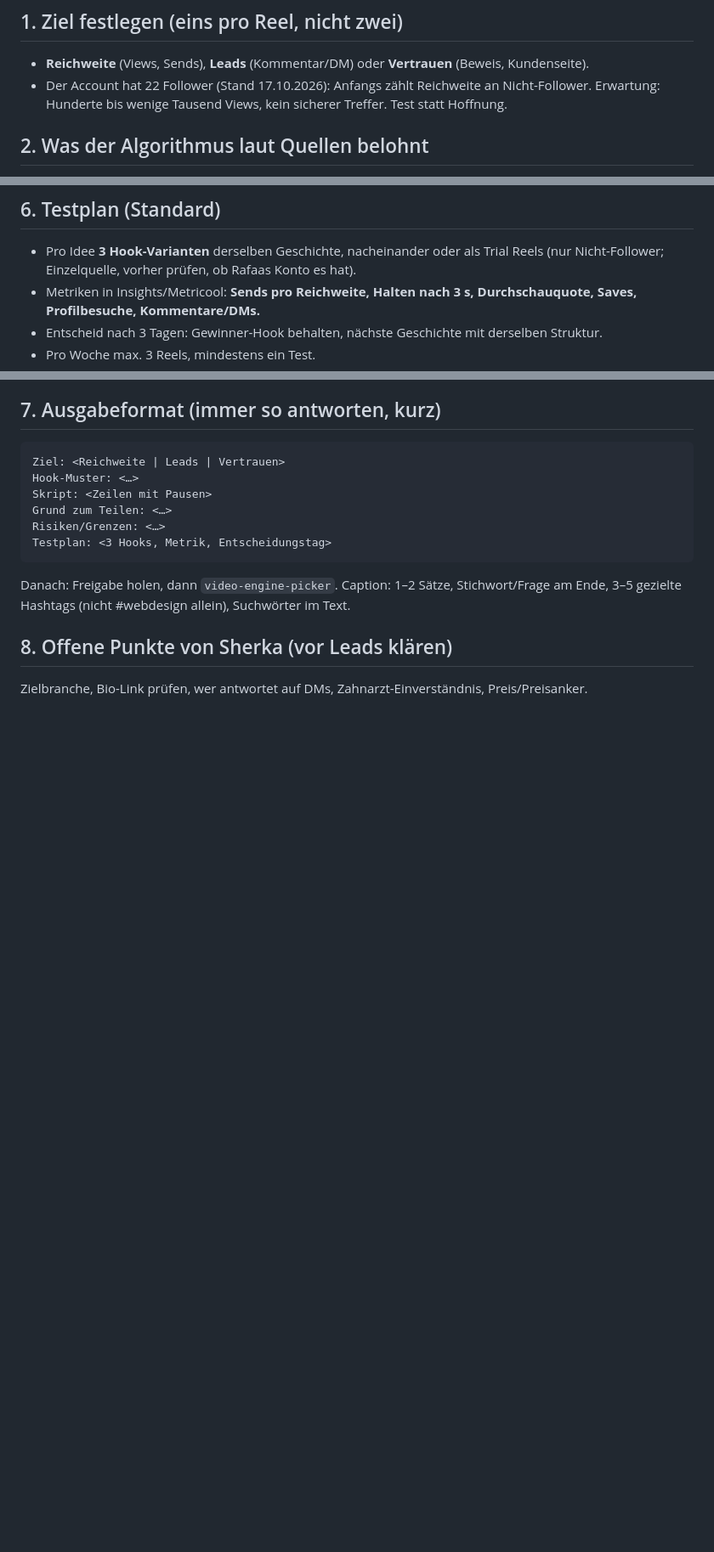
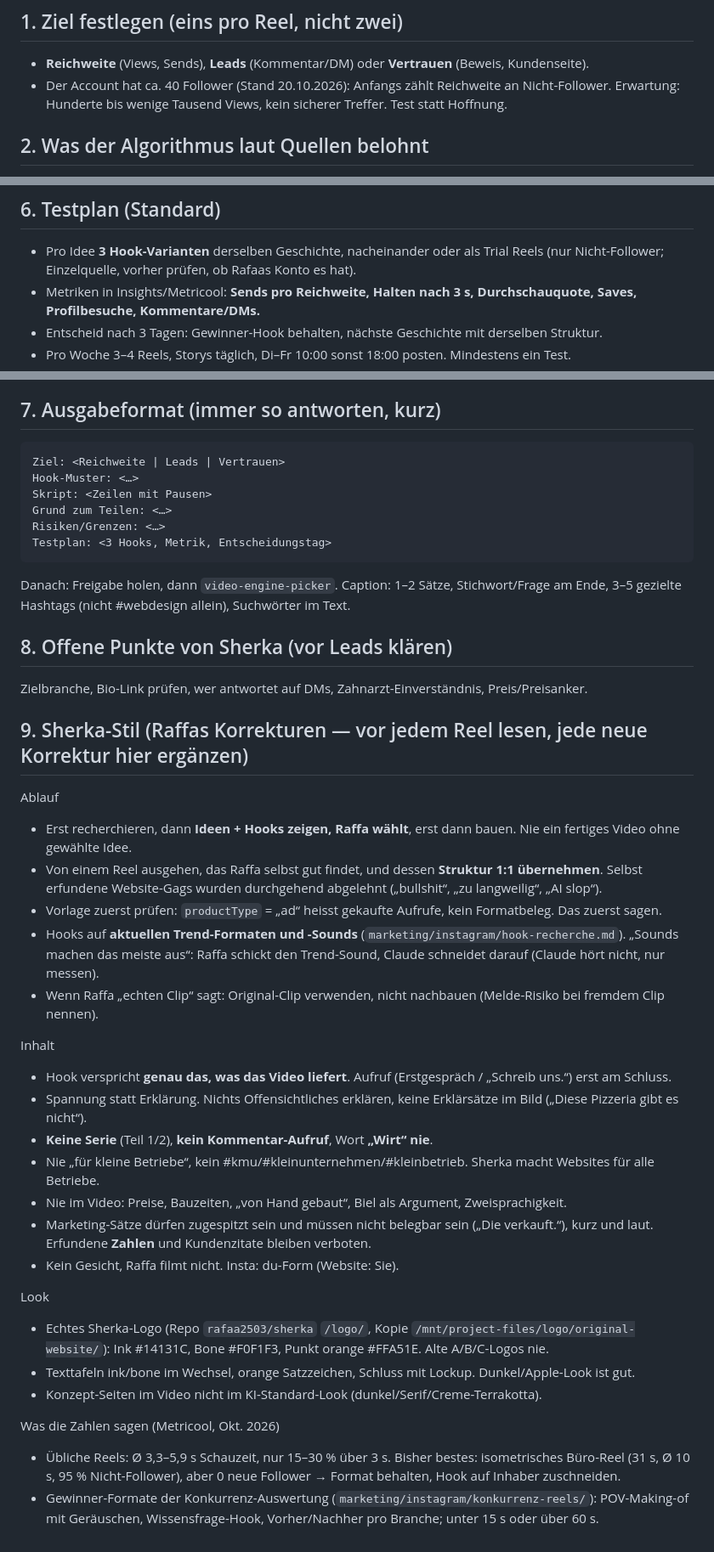
Before and after one commit to rafaa2503/claude-skills, a Markdown page: reel-marketing/SKILL.md, 3 parts joined by grey strips. Shown at 85% size. Drawn GitHub-style; blank space fills up the shorter version.

Commit message:
Video-Skills: Sherka-Stil (Raffas Reel-Regeln) und Schluss-Check ergänzt
Co-Authored-By: Claude Opus 5.5 (1M context) <noreply@anthropic.com>
Claude-Session: https://claude.ai/code/session_01RvaR3N8Qyg5WeT7CPiq3yE

````diff
--- a/reel-marketing/SKILL.md
+++ b/reel-marketing/SKILL.md
@@ -10,7 +10,7 @@ Evidenzlage: fast alles aus Blogs und Einzelberichten, keine offizielle Plattfor
 
 ## 1. Ziel festlegen (eins pro Reel, nicht zwei)
 - **Reichweite** (Views, Sends), **Leads** (Kommentar/DM) oder **Vertrauen** (Beweis, Kundenseite).
-- Der Account hat 22 Follower (Stand 17.10.2026): Anfangs zählt Reichweite an Nicht-Follower. Erwartung: Hunderte bis wenige Tausend Views, kein sicherer Treffer. Test statt Hoffnung.
+- Der Account hat ca. 40 Follower (Stand 20.10.2026): Anfangs zählt Reichweite an Nicht-Follower. Erwartung: Hunderte bis wenige Tausend Views, kein sicherer Treffer. Test statt Hoffnung.
 
 ## 2. Was der Algorithmus laut Quellen belohnt
 1. Schauzeit und Durchschauquote, Wiederholungen (kurz schlägt lang).
@@ -47,7 +47,7 @@ Evidenzlage: fast alles aus Blogs und Einzelberichten, keine offizielle Plattfor
 - Pro Idee **3 Hook-Varianten** derselben Geschichte, nacheinander oder als Trial Reels (nur Nicht-Follower; Einzelquelle, vorher prüfen, ob Rafaas Konto es hat).
 - Metriken in Insights/Metricool: **Sends pro Reichweite, Halten nach 3 s, Durchschauquote, Saves, Profilbesuche, Kommentare/DMs.**
 - Entscheid nach 3 Tagen: Gewinner-Hook behalten, nächste Geschichte mit derselben Struktur.
-- Pro Woche max. 3 Reels, mindestens ein Test.
+- Pro Woche 3–4 Reels, Storys täglich, Di–Fr 10:00 sonst 18:00 posten. Mindestens ein Test.
 
 ## 7. Ausgabeformat (immer so antworten, kurz)
 ```
@@ -63,3 +63,29 @@ Caption: 1–2 Sätze, Stichwort/Frage am Ende, 3–5 gezielte Hashtags (nicht #
 
 ## 8. Offene Punkte von Sherka (vor Leads klären)
 Zielbranche, Bio-Link prüfen, wer antwortet auf DMs, Zahnarzt-Einverständnis, Preis/Preisanker.
+
+## 9. Sherka-Stil (Raffas Korrekturen — vor jedem Reel lesen, jede neue Korrektur hier ergänzen)
+Ablauf
+- Erst recherchieren, dann **Ideen + Hooks zeigen, Raffa wählt**, erst dann bauen. Nie ein fertiges Video ohne gewählte Idee.
+- Von einem Reel ausgehen, das Raffa selbst gut findet, und dessen **Struktur 1:1 übernehmen**. Selbst erfundene Website-Gags wurden durchgehend abgelehnt („bullshit“, „zu langweilig“, „AI slop“).
+- Vorlage zuerst prüfen: `productType` = „ad“ heisst gekaufte Aufrufe, kein Formatbeleg. Das zuerst sagen.
+- Hooks auf **aktuellen Trend-Formaten und -Sounds** (`marketing/instagram/hook-recherche.md`). „Sounds machen das meiste aus“: Raffa schickt den Trend-Sound, Claude schneidet darauf (Claude hört nicht, nur messen).
+- Wenn Raffa „echten Clip“ sagt: Original-Clip verwenden, nicht nachbauen (Melde-Risiko bei fremdem Clip nennen).
+
+Inhalt
+- Hook verspricht **genau das, was das Video liefert**. Aufruf (Erstgespräch / „Schreib uns.“) erst am Schluss.
+- Spannung statt Erklärung. Nichts Offensichtliches erklären, keine Erklärsätze im Bild („Diese Pizzeria gibt es nicht“).
+- **Keine Serie** (Teil 1/2), **kein Kommentar-Aufruf**, Wort **„Wirt“ nie**.
+- Nie „für kleine Betriebe“, kein #kmu/#kleinunternehmen/#kleinbetrieb. Sherka macht Websites für alle Betriebe.
+- Nie im Video: Preise, Bauzeiten, „von Hand gebaut“, Biel als Argument, Zweisprachigkeit.
+- Marketing-Sätze dürfen zugespitzt sein und müssen nicht belegbar sein („Die verkauft.“), kurz und laut. Erfundene **Zahlen** und Kundenzitate bleiben verboten.
+- Kein Gesicht, Raffa filmt nicht. Insta: du-Form (Website: Sie).
+
+Look
+- Echtes Sherka-Logo (Repo `rafaa2503/sherka` `/logo/`, Kopie `/mnt/project-files/logo/original-website/`): Ink #14131C, Bone #F0F1F3, Punkt orange #FFA51E. Alte A/B/C-Logos nie.
+- Texttafeln ink/bone im Wechsel, orange Satzzeichen, Schluss mit Lockup. Dunkel/Apple-Look ist gut.
+- Konzept-Seiten im Video nicht im KI-Standard-Look (dunkel/Serif/Creme-Terrakotta).
+
+Was die Zahlen sagen (Metricool, Okt. 2026)
+- Übliche Reels: Ø 3,3–5,9 s Schauzeit, nur 15–30 % über 3 s. Bisher bestes: isometrisches Büro-Reel (31 s, Ø 10 s, 95 % Nicht-Follower), aber 0 neue Follower → Format behalten, Hook auf Inhaber zuschneiden.
+- Gewinner-Formate der Konkurrenz-Auswertung (`marketing/instagram/konkurrenz-reels/`): POV-Making-of mit Geräuschen, Wissensfrage-Hook, Vorher/Nachher pro Branche; unter 15 s oder über 60 s.
````
Also changed, not shown: code-video/SKILL.md (+11 -2 lines).
